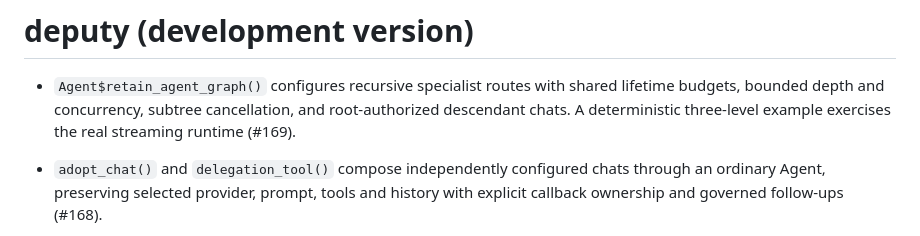
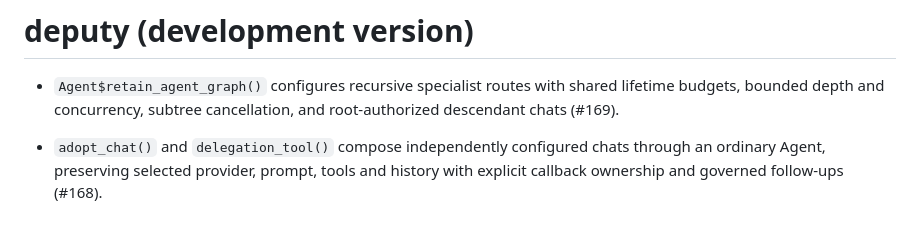
Before and after one commit to JamesHWade/deputy, a Markdown page: NEWS.md, the part around the change. GitHub-like rendering.

```diff
--- a/NEWS.md
+++ b/NEWS.md
@@ -2,8 +2,7 @@
 
 * `Agent$retain_agent_graph()` configures recursive specialist routes with
   shared lifetime budgets, bounded depth and concurrency, subtree cancellation,
-  and root-authorized descendant chats. A deterministic three-level example
-  exercises the real streaming runtime (#169).
+  and root-authorized descendant chats (#169).
 
 * `adopt_chat()` and `delegation_tool()` compose independently configured chats
   through an ordinary Agent, preserving selected provider, prompt, tools and
```
Also changed, not shown: CLAUDE.md (+3 -2 lines), dev/adr/0025-recursive-delegation.md (+3 -3 lines).
